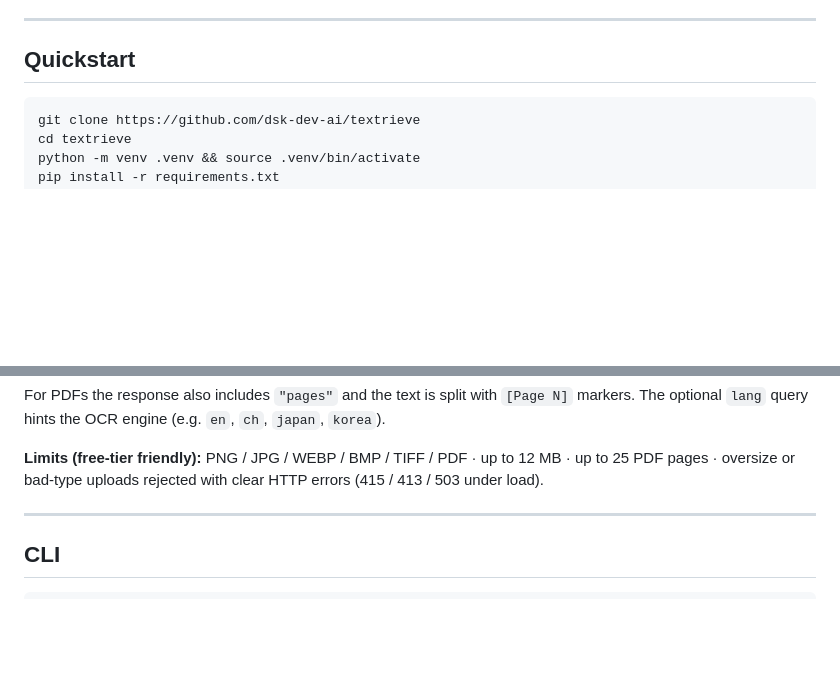
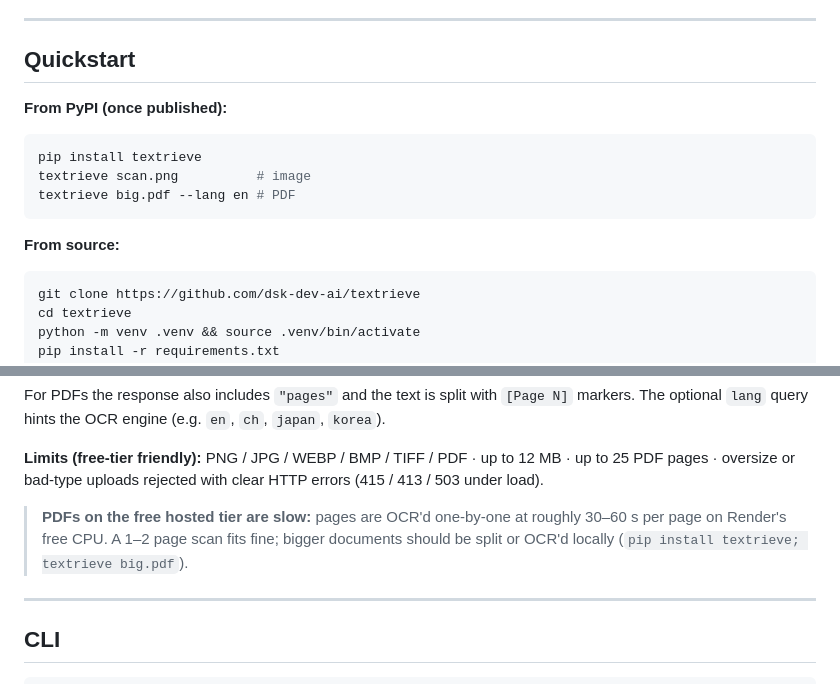
Before and after one commit to dsk-dev-ai/textrieve, a Markdown page: README.md, 2 parts joined by grey strips. Drawn GitHub-style; blank space fills up the shorter version.

Commit message:
docs: PyPI install path + honest free-tier PDF timing note

````diff
--- a/README.md
+++ b/README.md
@@ -49,6 +49,16 @@ and a polished browser UI. No accounts, no API keys, no paywalls, nothing stored
 ---
 
 ## Quickstart
+
+**From PyPI (once published):**
+
+```bash
+pip install textrieve
+textrieve scan.png          # image
+textrieve big.pdf --lang en # PDF
+```
+
+**From source:**
 
 ```bash
 git clone https://github.com/dsk-dev-ai/textrieve
@@ -102,6 +112,10 @@ The optional `lang` query hints the OCR engine (e.g. `en`, `ch`, `japan`, `korea
 
 **Limits (free-tier friendly):** PNG / JPG / WEBP / BMP / TIFF / PDF · up to 12 MB · up to 25 PDF
 pages · oversize or bad-type uploads rejected with clear HTTP errors (415 / 413 / 503 under load).
+
+> **PDFs on the free hosted tier are slow:** pages are OCR'd one-by-one at roughly 30–60 s per
+> page on Render's free CPU. A 1–2 page scan fits fine; bigger documents should be split or OCR'd
+> locally (`pip install textrieve; textrieve big.pdf`).
 
 ---
 
````
